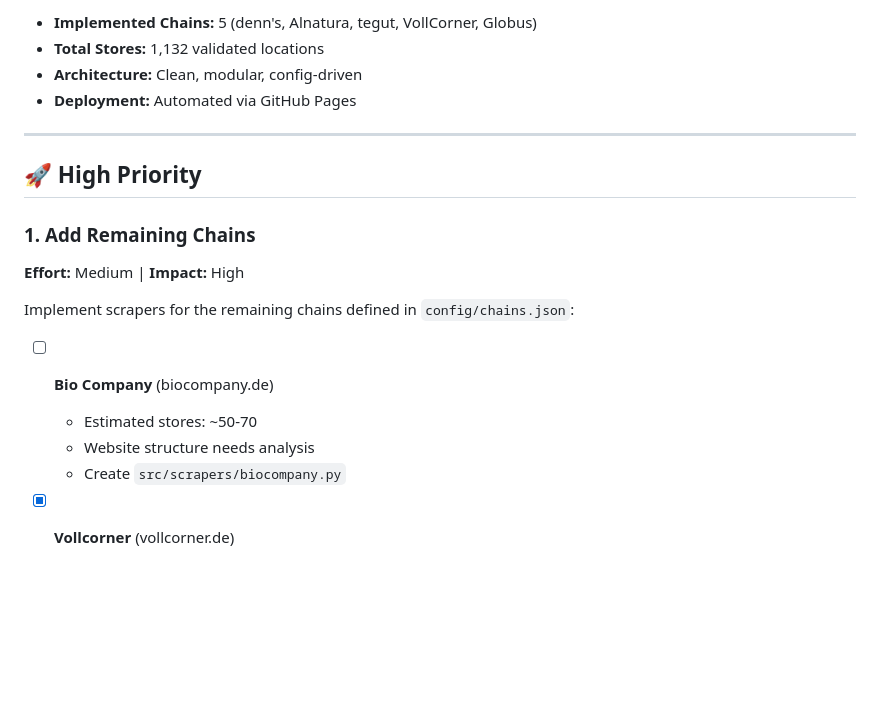
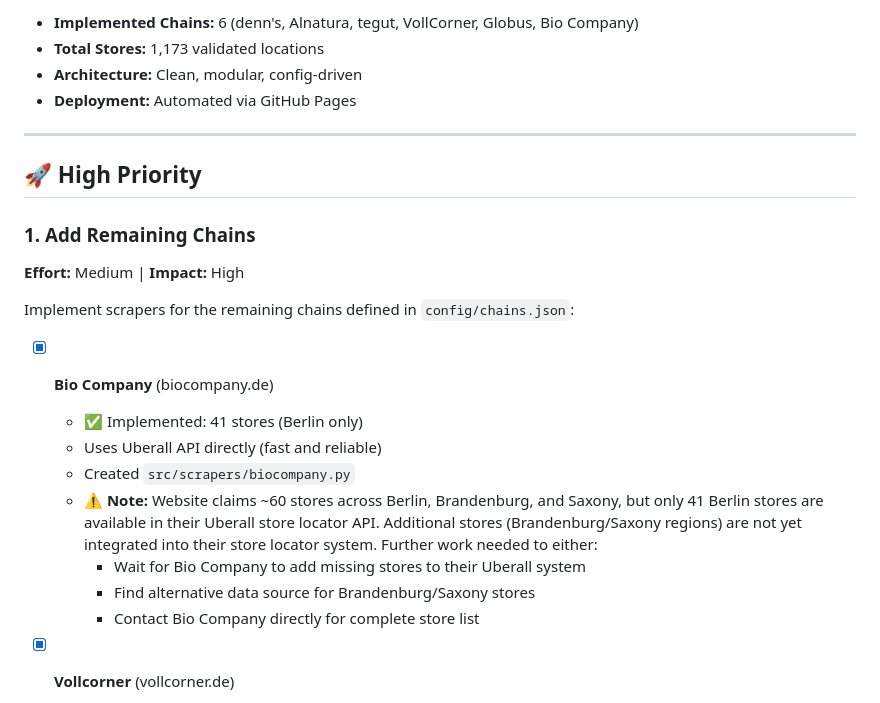
Before and after one commit to Simsalagin/SOTO-store-finder, a Markdown page: ROADMAP.md, the part around one of its changes. GitHub-like rendering; blank space fills up the shorter version.

Commit message:
Update ROADMAP.md with Bio Company completion status
- Updated current status: 6 chains, 1,173 stores
- Marked Bio Company as completed with 41 stores
- Added detailed note about incomplete integration:
  - Only Berlin stores (41) available via Uberall API
  - Website claims ~60 stores across Berlin, Brandenburg, Saxony
  - Missing ~19 stores not yet in their store locator system
  - Documented potential next steps for complete coverage
- Updated last modified date to 2025-10-24

🤖 Generated with [Claude Code](https://claude.com/claude-code)

Co-Authored-By: Claude <noreply@anthropic.com>

```diff
--- a/ROADMAP.md
+++ b/ROADMAP.md
@@ -6,6 +6,6 @@ This document tracks potential improvements, features, and refactoring opportuni
 
-- **Implemented Chains:** 5 (denn's, Alnatura, tegut, VollCorner, Globus)
-- **Total Stores:** 1,132 validated locations
+- **Implemented Chains:** 6 (denn's, Alnatura, tegut, VollCorner, Globus, Bio Company)
+- **Total Stores:** 1,173 validated locations
 - **Architecture:** Clean, modular, config-driven
 - **Deployment:** Automated via GitHub Pages
 
@@ -18,10 +18,14 @@ This document tracks potential improvements, features, and refactoring opportuni
 
 Implement scrapers for the remaining chains defined in `config/chains.json`:
 
-- [ ] **Bio Company** (biocompany.de)
-  - Estimated stores: ~50-70
-  - Website structure needs analysis
-  - Create `src/scrapers/biocompany.py`
+- [x] **Bio Company** (biocompany.de)
+  - ✅ Implemented: 41 stores (Berlin only)
+  - Uses Uberall API directly (fast and reliable)
+  - Created `src/scrapers/biocompany.py`
+  - ⚠️ **Note:** Website claims ~60 stores across Berlin, Brandenburg, and Saxony, but only 41 Berlin stores are available in their Uberall store locator API. Additional stores (Brandenburg/Saxony regions) are not yet integrated into their store locator system. Further work needed to either:
+    - Wait for Bio Company to add missing stores to their Uberall system
+    - Find alternative data source for Brandenburg/Saxony stores
+    - Contact Bio Company directly for complete store list
 
 - [x] **Vollcorner** (vollcorner.de)
   - ✅ Implemented: 18 stores
```
Also changed, not shown: other parts of ROADMAP.md (+2 -2 lines).
